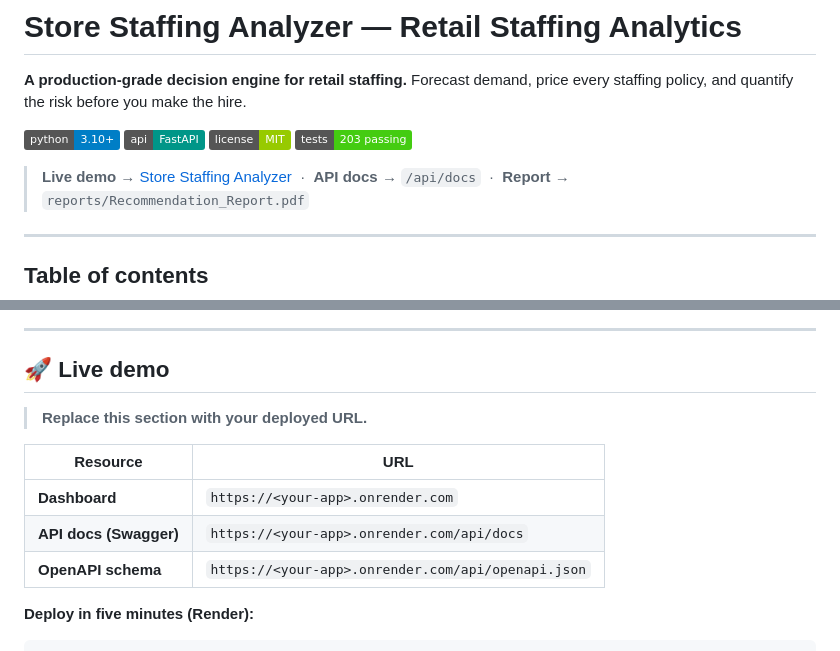
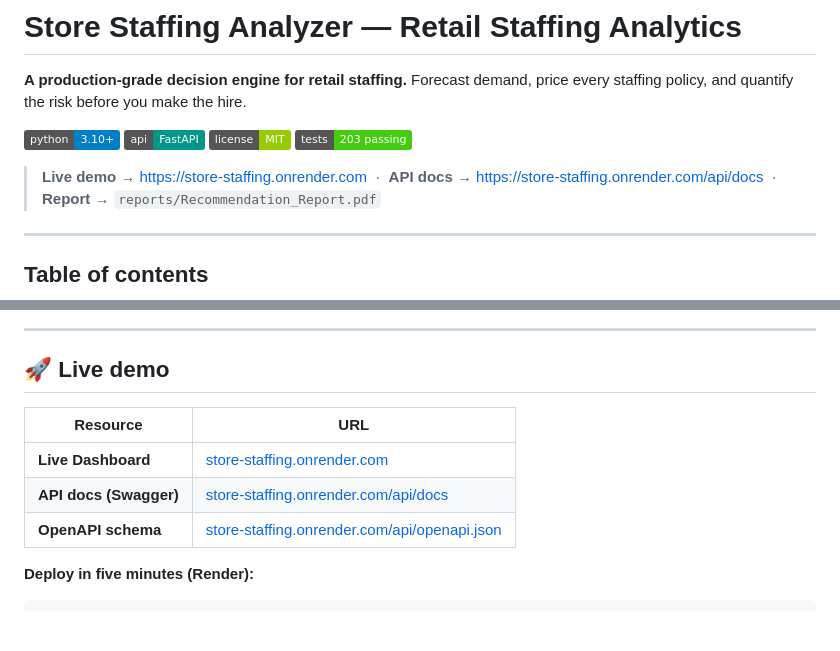
Before and after one commit to bishwamanDas/retail-staffing-optimizer, a Markdown page: README.md, 2 parts joined by grey strips. GitHub-like rendering; badges without logos; blank space fills up the shorter version.

Commit message:
docs: update README with live deployment URLs

```diff
--- a/README.md
+++ b/README.md
@@ -9,8 +9,8 @@ make the hire.
 [![License](https://img.shields.io/badge/license-MIT-green.svg)](LICENSE)
 [![Tests](https://img.shields.io/badge/tests-203%20passing-brightgreen.svg)](tests/)
 
-> **Live demo** → [Store Staffing Analyzer](#-live-demo) &nbsp;·&nbsp;
-> **API docs** → `/api/docs` &nbsp;·&nbsp;
+> **Live demo** → [https://store-staffing.onrender.com](https://store-staffing.onrender.com) &nbsp;·&nbsp;
+> **API docs** → [https://store-staffing.onrender.com/api/docs](https://store-staffing.onrender.com/api/docs) &nbsp;·&nbsp;
 > **Report** → `reports/Recommendation_Report.pdf`
 
 ---
@@ -129,13 +129,11 @@ Running the shipped dataset through the pipeline:
 
 ## 🚀 Live demo
 
-> **Replace this section with your deployed URL.**
-
 | Resource | URL |
 |---|---|
-| **Dashboard** | `https://<your-app>.onrender.com` |
-| **API docs (Swagger)** | `https://<your-app>.onrender.com/api/docs` |
-| **OpenAPI schema** | `https://<your-app>.onrender.com/api/openapi.json` |
+| **Live Dashboard** | [store-staffing.onrender.com](https://store-staffing.onrender.com) |
+| **API docs (Swagger)** | [store-staffing.onrender.com/api/docs](https://store-staffing.onrender.com/api/docs) |
+| **OpenAPI schema** | [store-staffing.onrender.com/api/openapi.json](https://store-staffing.onrender.com/api/openapi.json) |
 
 **Deploy in five minutes (Render):**
 
```
